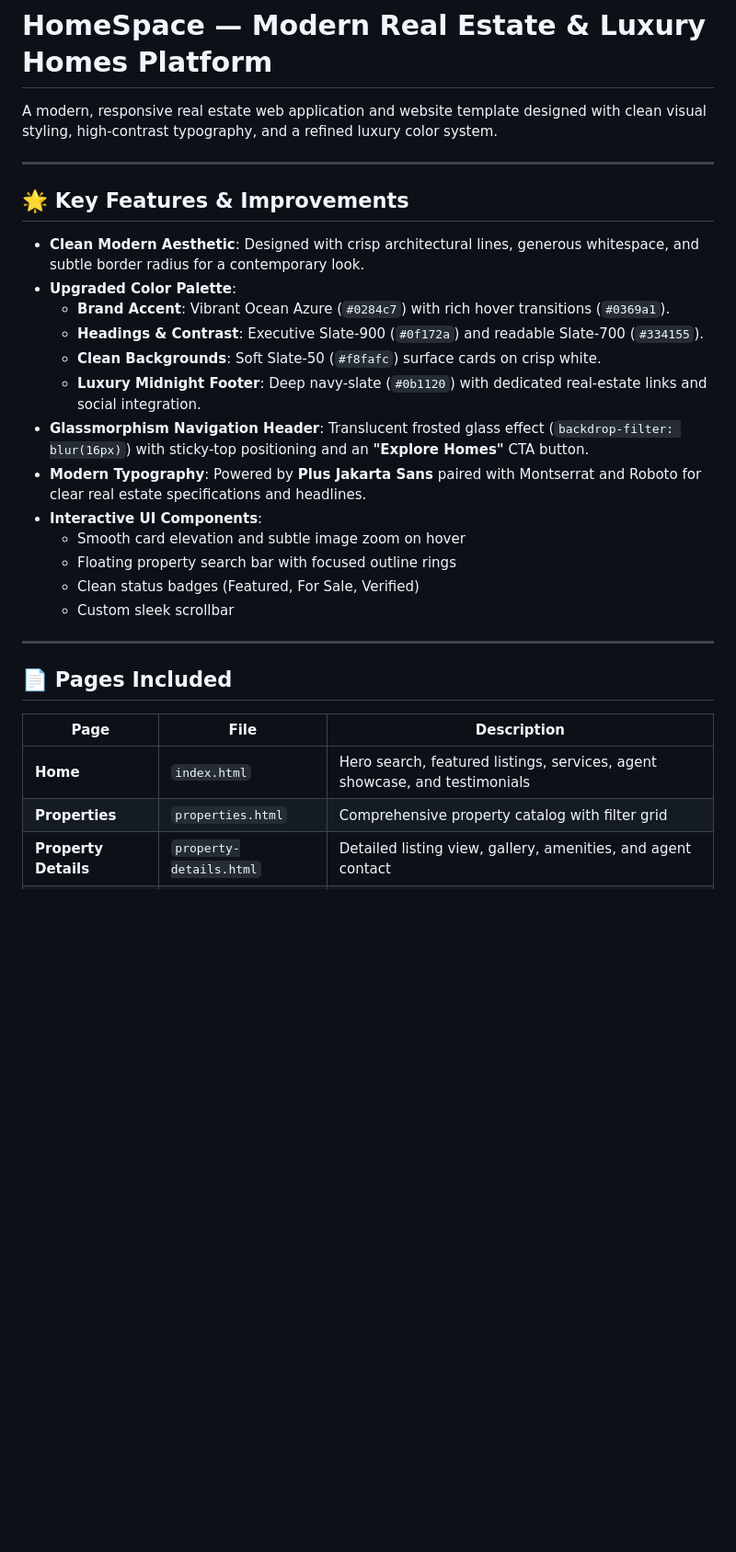
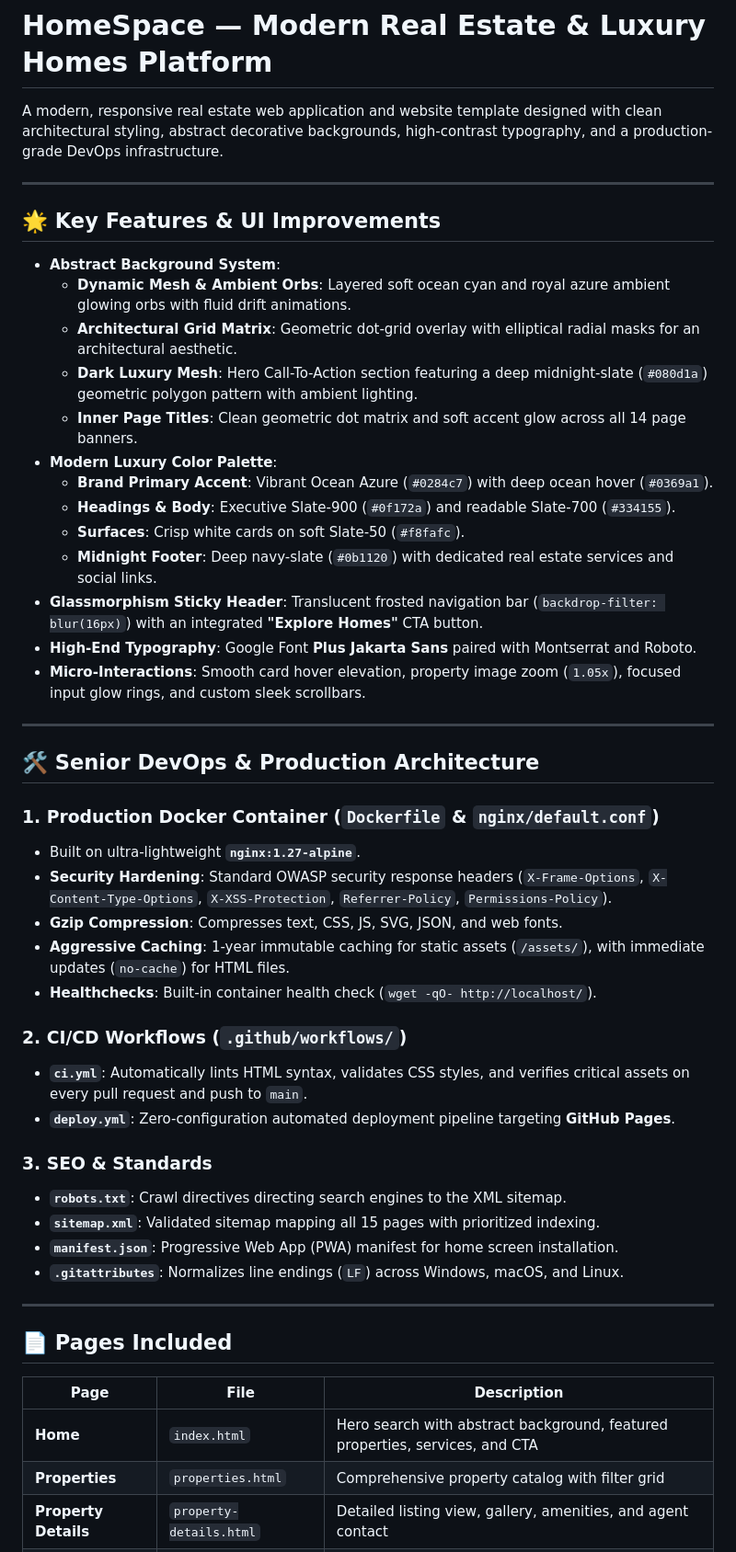
Before and after one commit to Noidea1001/HomeSpaceWebHTML, a Markdown page: README.md, the part around one of its changes. Shown at 92% size. Drawn GitHub-style; blank space fills up the shorter version.

```diff
--- a/README.md
+++ b/README.md
@@ -1,24 +1,45 @@
 # HomeSpace — Modern Real Estate & Luxury Homes Platform
 
-A modern, responsive real estate web application and website template designed with clean visual styling, high-contrast typography, and a refined luxury color system.
+A modern, responsive real estate web application and website template designed with clean architectural styling, abstract decorative backgrounds, high-contrast typography, and a production-grade DevOps infrastructure.
 
 ---
 
-## 🌟 Key Features & Improvements
+## 🌟 Key Features & UI Improvements
 
-- **Clean Modern Aesthetic**: Designed with crisp architectural lines, generous whitespace, and subtle border radius for a contemporary look.
-- **Upgraded Color Palette**:
-  - **Brand Accent**: Vibrant Ocean Azure (`#0284c7`) with rich hover transitions (`#0369a1`).
-  - **Headings & Contrast**: Executive Slate-900 (`#0f172a`) and readable Slate-700 (`#334155`).
-  - **Clean Backgrounds**: Soft Slate-50 (`#f8fafc`) surface cards on crisp white.
-  - **Luxury Midnight Footer**: Deep navy-slate (`#0b1120`) with dedicated real-estate links and social integration.
-- **Glassmorphism Navigation Header**: Translucent frosted glass effect (`backdrop-filter: blur(16px)`) with sticky-top positioning and an **"Explore Homes"** CTA button.
-- **Modern Typography**: Powered by **Plus Jakarta Sans** paired with Montserrat and Roboto for clear real estate specifications and headlines.
-- **Interactive UI Components**:
-  - Smooth card elevation and subtle image zoom on hover
-  - Floating property search bar with focused outline rings
-  - Clean status badges (Featured, For Sale, Verified)
-  - Custom sleek scrollbar
+- **Abstract Background System**:
+  - **Dynamic Mesh & Ambient Orbs**: Layered soft ocean cyan and royal azure ambient glowing orbs with fluid drift animations.
+  - **Architectural Grid Matrix**: Geometric dot-grid overlay with elliptical radial masks for an architectural aesthetic.
+  - **Dark Luxury Mesh**: Hero Call-To-Action section featuring a deep midnight-slate (`#080d1a`) geometric polygon pattern with ambient lighting.
+  - **Inner Page Titles**: Clean geometric dot matrix and soft accent glow across all 14 page banners.
+- **Modern Luxury Color Palette**:
+  - **Brand Primary Accent**: Vibrant Ocean Azure (`#0284c7`) with deep ocean hover (`#0369a1`).
+  - **Headings & Body**: Executive Slate-900 (`#0f172a`) and readable Slate-700 (`#334155`).
+  - **Surfaces**: Crisp white cards on soft Slate-50 (`#f8fafc`).
+  - **Midnight Footer**: Deep navy-slate (`#0b1120`) with dedicated real estate services and social links.
+- **Glassmorphism Sticky Header**: Translucent frosted navigation bar (`backdrop-filter: blur(16px)`) with an integrated **"Explore Homes"** CTA button.
+- **High-End Typography**: Google Font **Plus Jakarta Sans** paired with Montserrat and Roboto.
+- **Micro-Interactions**: Smooth card hover elevation, property image zoom (`1.05x`), focused input glow rings, and custom sleek scrollbars.
+
+---
+
+## 🛠️ Senior DevOps & Production Architecture
+
+### 1. Production Docker Container (`Dockerfile` & `nginx/default.conf`)
+- Built on ultra-lightweight **`nginx:1.27-alpine`**.
+- **Security Hardening**: Standard OWASP security response headers (`X-Frame-Options`, `X-Content-Type-Options`, `X-XSS-Protection`, `Referrer-Policy`, `Permissions-Policy`).
+- **Gzip Compression**: Compresses text, CSS, JS, SVG, JSON, and web fonts.
+- **Aggressive Caching**: 1-year immutable caching for static assets (`/assets/`), with immediate updates (`no-cache`) for HTML files.
+- **Healthchecks**: Built-in container health check (`wget -qO- http://localhost/`).
+
+### 2. CI/CD Workflows (`.github/workflows/`)
+- **`ci.yml`**: Automatically lints HTML syntax, validates CSS styles, and verifies critical assets on every pull request and push to `main`.
+- **`deploy.yml`**: Zero-configuration automated deployment pipeline targeting **GitHub Pages**.
+
+### 3. SEO & Standards
+- **`robots.txt`**: Crawl directives directing search engines to the XML sitemap.
+- **`sitemap.xml`**: Validated sitemap mapping all 15 pages with prioritized indexing.
+- **`manifest.json`**: Progressive Web App (PWA) manifest for home screen installation.
+- **`.gitattributes`**: Normalizes line endings (`LF`) across Windows, macOS, and Linux.
 
 ---
 
@@ -26,7 +47,7 @@ A modern, responsive real estate web application and website template designed w
 
 | Page | File | Description |
 |---|---|---|
-| **Home** | `index.html` | Hero search, featured listings, services, agent showcase, and testimonials |
+| **Home** | `index.html` | Hero search with abstract background, featured properties, services, and CTA |
 | **Properties** | `properties.html` | Comprehensive property catalog with filter grid |
 | **Property Details** | `property-details.html` | Detailed listing view, gallery, amenities, and agent contact |
 | **Agents** | `agents.html` | Real estate broker and agent directory |
```
Also changed, not shown: other parts of README.md (+39 -38 lines).
